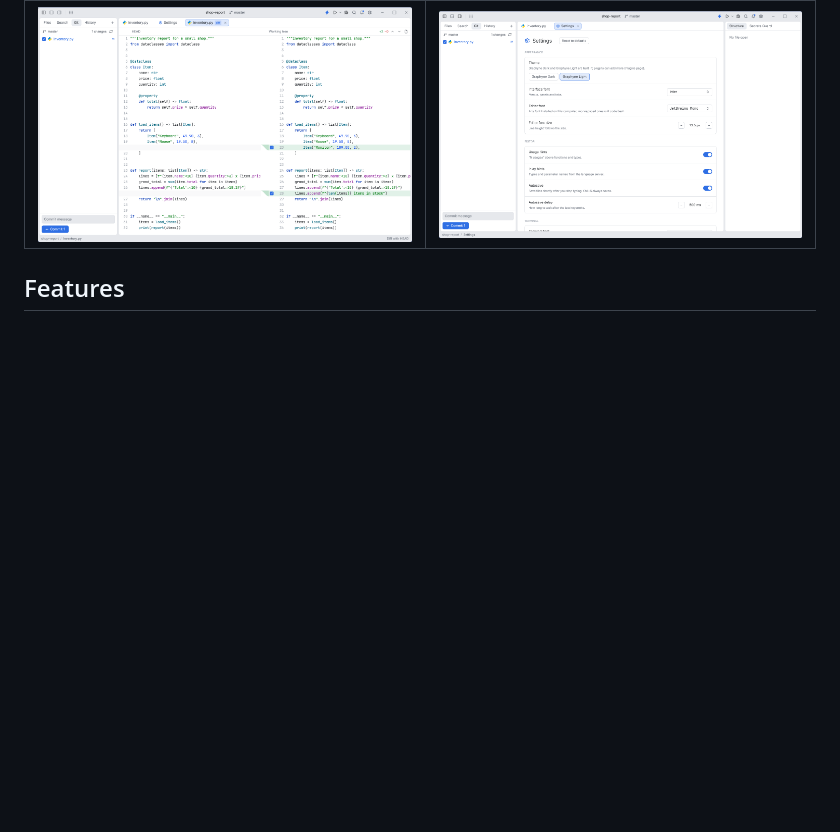
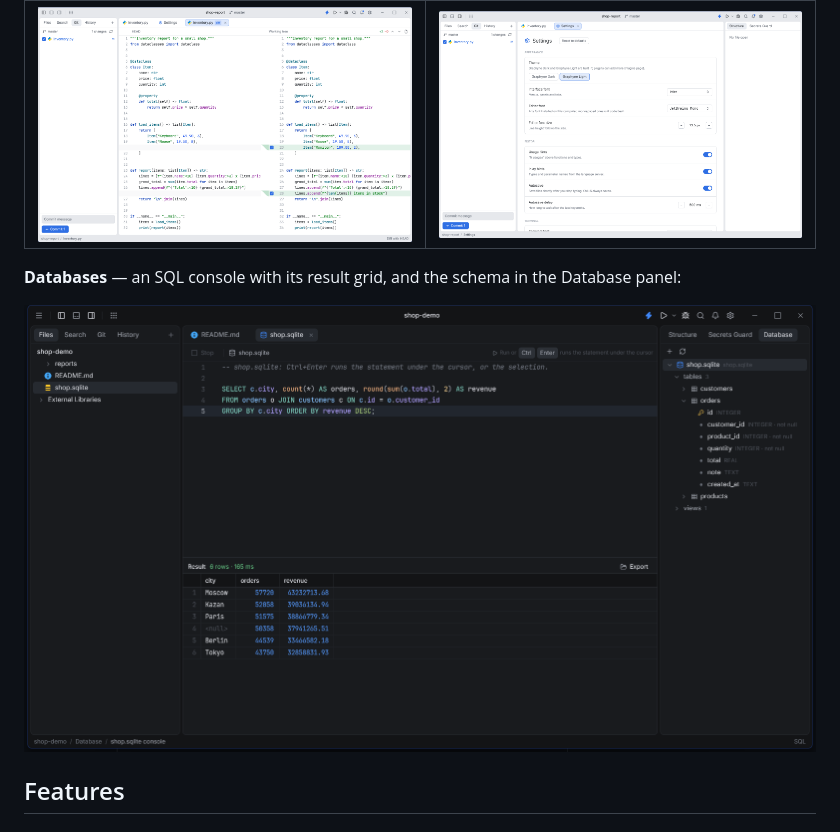
Before and after one commit to mrsmirkk/graphyne, a Markdown page: README.md, the part around the change. Rendered like a GitHub page; pictures changed too: docs/screenshots/database-dark.png (added); blank space fills up the shorter version.

Commit message:
README: Database tool screenshot
Co-Authored-By: Claude Opus 5.5 <noreply@anthropic.com>

```diff
--- a/README.md
+++ b/README.md
@@ -63,6 +63,10 @@ single portable `.exe`.
 | Side-by-side diff with partial commits (Graphyne Light) | Settings |
 | --- | --- |
 | ![Side-by-side diff in the light theme](docs/screenshots/diff-light.png) | ![The Settings tab](docs/screenshots/settings-light.png) |
+
+**Databases** — an SQL console with its result grid, and the schema in the Database panel:
+
+![An SQLite database: a query in the SQL console, its result in the data grid and the tables with their columns in the Database panel](docs/screenshots/database-dark.png)
 
 ## Features
 
```
